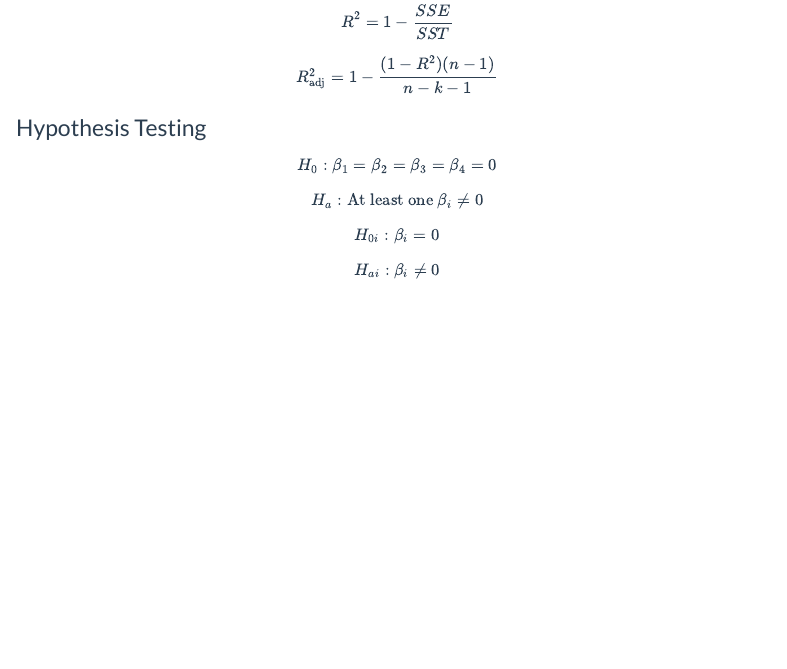
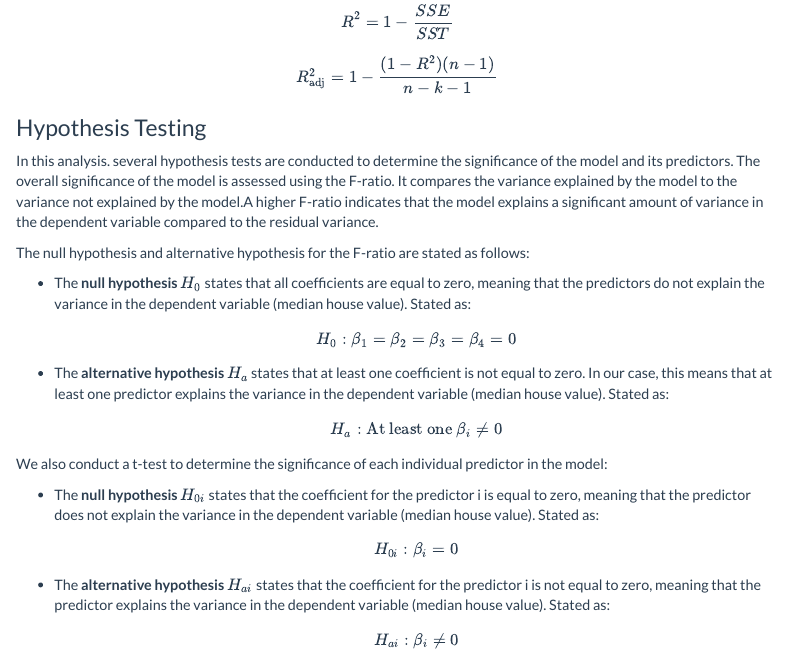
Before and after one commit to MUSA-Zhanchao/MUSA5000-OLS, an R Markdown document (assignment1.Rmd): the page in a window 1100 px wide, from 4340 px down. Rendered offline with R 4.5, knitr and Pandoc, with nearby package versions; some code elsewhere in the file could not run offline; menus at the side of the page are left out.

Commit message:
Method #2 hypothesis test

```diff
--- a/assignment1.Rmd
+++ b/assignment1.Rmd
@@ -206,21 +206,34 @@ $$
 
 
 ### Hypothesis Testing
+In this analysis. several hypothesis tests are conducted to determine the significance of the model and its predictors. The overall significance of the model is assessed using the F-ratio. It compares the variance explained by the model to the variance not explained by the model.A higher F-ratio indicates that the model explains a significant amount of variance in the dependent variable compared to the residual variance.
+
+The null hypothesis and alternative hypothesis for the F-ratio are stated as follows:
+
+- The **null hypothesis \(H_0\)** states that all coefficients are equal to zero, meaning that the predictors do not explain the variance in the dependent variable (median house value). Stated as:
 
   $$
   H_0: \beta_1 = \beta_2 = \beta_3 = \beta_4 = 0
   $$
+- The **alternative hypothesis \(H_a\)** states that at least one coefficient is not equal to zero. In our case, this means that at least one predictor explains the variance in the dependent variable (median house value). Stated as:
   $$
   H_a: \text{At least one } \beta_i \neq 0
   $$
+
+We also conduct a t-test to determine the significance of each individual predictor in the model:
+
+- The **null hypothesis \(H_{0i}\)** states that the coefficient for the predictor i is equal to zero, meaning that the predictor does not explain the variance in the dependent variable (median house value). Stated as:
 
   $$
   H_{0i}: \beta_i = 0
   $$
 
+- The **alternative hypothesis \(H_{ai}\)** states that the coefficient for the predictor i is not equal to zero, meaning that the predictor explains the variance in the dependent variable (median house value). Stated as:
+
   $$
   H_{ai}: \beta_i \neq 0
   $$
+
 ## Additional Analysis
 
 ## Software and Packages
```
